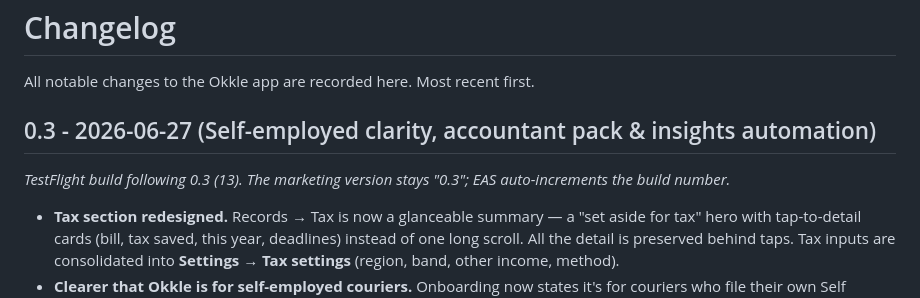
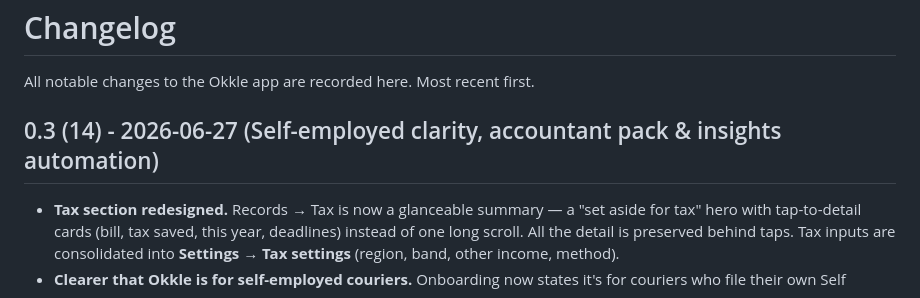
Before and after one commit to okkle-lab/okkle-app, a Markdown page: CHANGELOG.md, the part around the change. Rendered like a GitHub page.

Commit message:
docs: label changelog entry as 0.3 (14) to match TestFlight
Co-Authored-By: Claude Opus 4.8 <noreply@anthropic.com>

```diff
--- a/CHANGELOG.md
+++ b/CHANGELOG.md
@@ -2,9 +2,7 @@
 
 All notable changes to the Okkle app are recorded here. Most recent first.
 
-## 0.3 - 2026-06-27 (Self-employed clarity, accountant pack & insights automation)
-
-_TestFlight build following 0.3 (13). The marketing version stays "0.3"; EAS auto-increments the build number._
+## 0.3 (14) - 2026-06-27 (Self-employed clarity, accountant pack & insights automation)
 
 
 - **Tax section redesigned.** Records → Tax is now a glanceable summary — a "set aside for tax" hero with tap-to-detail cards (bill, tax saved, this year, deadlines) instead of one long scroll. All the detail is preserved behind taps. Tax inputs are consolidated into **Settings → Tax settings** (region, band, other income, method).
```
